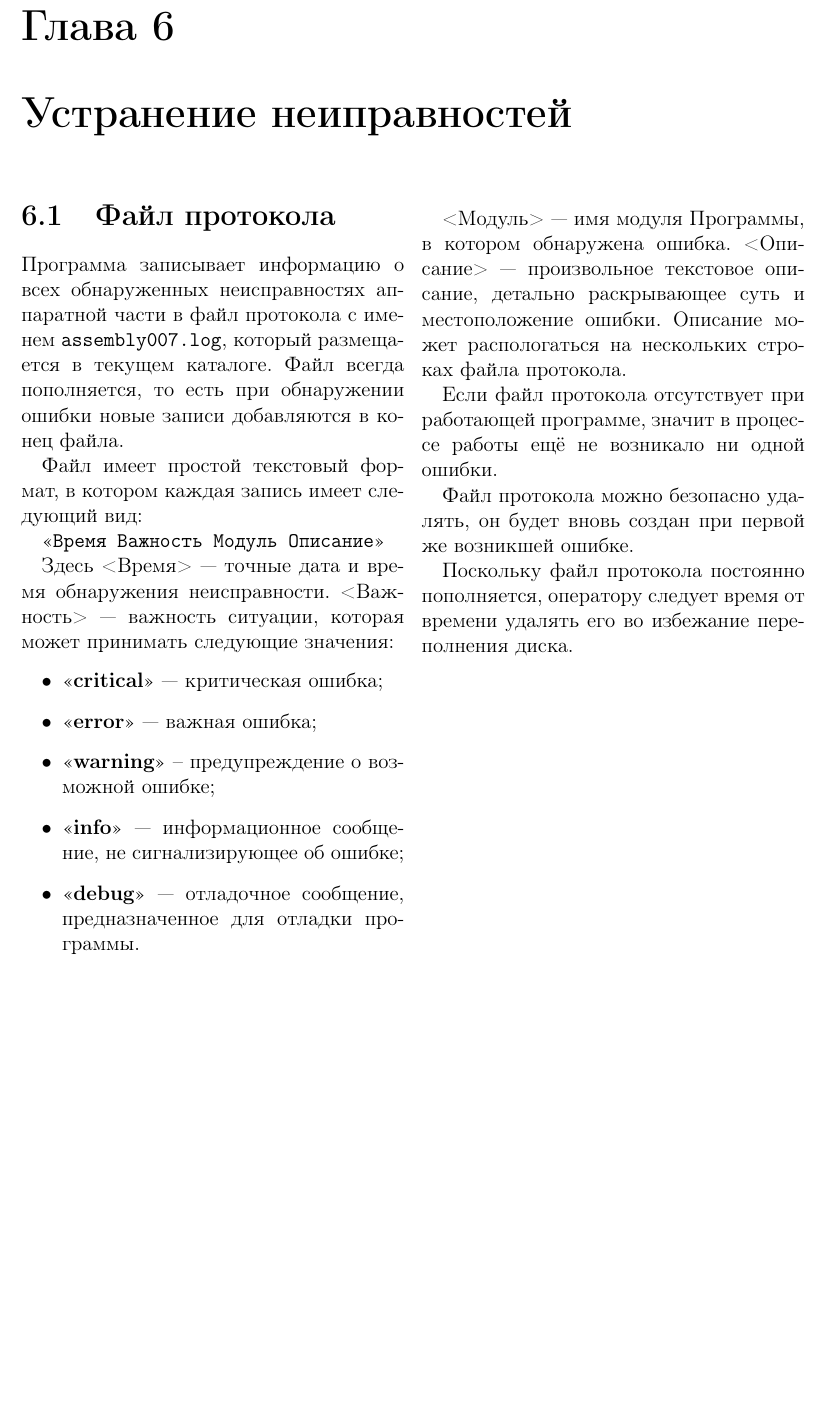
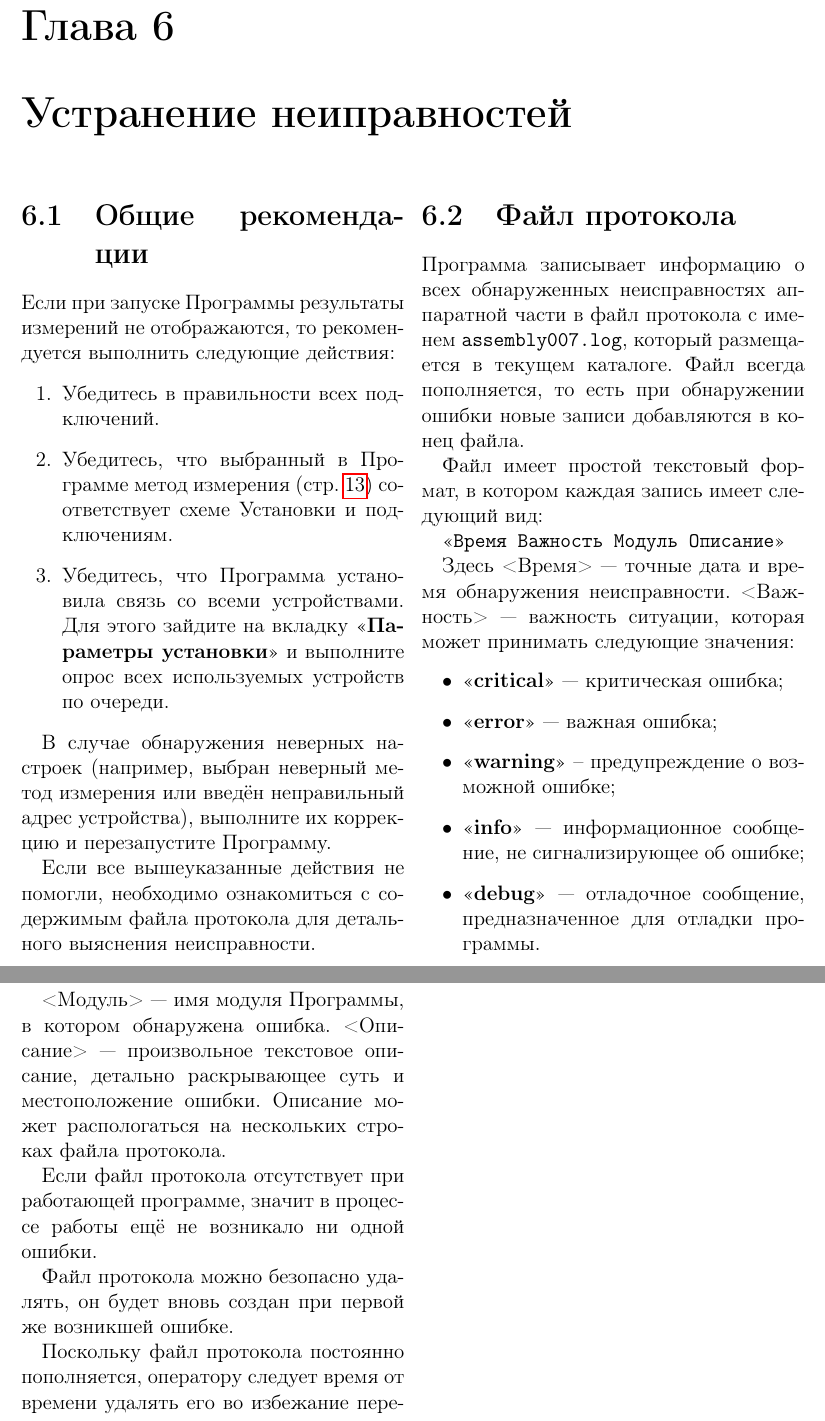
Before and after one commit to andrey-nakin/tcl-measure, a LaTeX document (assemblies/assembly007/doc/manual.tex): part of page 24 of 24 before the commit and two parts of pages 24 and 25 of 25 after it, the two joined at a grey line, cut so that both start at the same text, the shorter picture padded with empty space. Compiled offline with pdfLaTeX.

Commit message:
modified:   assemblies/assembly007/assembly007.tcl 	modified:   assemblies/assembly007/doc/manual.pdf 	modified:   assemblies/assembly007/doc/manual.tex 	modified:   assemblies/assembly007/utils.tcl 	modified:   assemblies/commons/doc/agilent-34410A/configure.tex 	modified:   assemblies/commons/doc/owen-mvu8/configure.tex 	modified:   assemblies/commons/doc/tc/configure.tex 	modified:   assemblies/commons/doc/ui/r-measures.tex 	modified:   hardware/owen/mvu8.tcl 	modified:   measure/widget/widget.tcl

```diff
--- a/assemblies/assembly007/doc/manual.tex
+++ b/assemblies/assembly007/doc/manual.tex
@@ -374,6 +374,20 @@
 
 \chapter{Устранение неиправностей}
 
+\section{Общие рекомендации}
+
+Если при запуске Программы результаты измерений не отображаются, то рекомендуется выполнить следующие действия:
+
+\begin{enumerate}
+\item Убедитесь в правильности всех подключений.
+\item Убедитесь, что выбранный в Программе метод измерения (стр.~\pageref{sec_r_measure_config}) соответствует схеме Установки и подключениям.
+\item Убедитесь, что Программа установила связь со всеми устройствами. Для этого зайдите на вкладку \CTL{Параметры установки} и выполните опрос всех используемых устройств по очереди.
+\end{enumerate}
+
+В случае обнаружения неверных настроек (например, выбран неверный метод измерения или введён неправильный адрес устройства), выполните их коррекцию и перезапустите Программу.
+
+Если все вышеуказанные действия не помогли, необходимо ознакомиться с содержимым файла протокола для детального выяснения неисправности.
+
 \section{Файл протокола}
 
 \input{../../commons/doc/log-file.tex}
```
Also changed, not shown: assemblies/commons/doc/agilent-34410A/configure.tex (+5 -1 lines), assemblies/commons/doc/owen-mvu8/configure.tex (+4 -0 lines), assemblies/commons/doc/tc/configure.tex (+13 -0 lines), assemblies/commons/doc/ui/r-measures.tex (+2 -0 lines), assemblies/assembly007/doc/manual.pdf, 3 other files.
